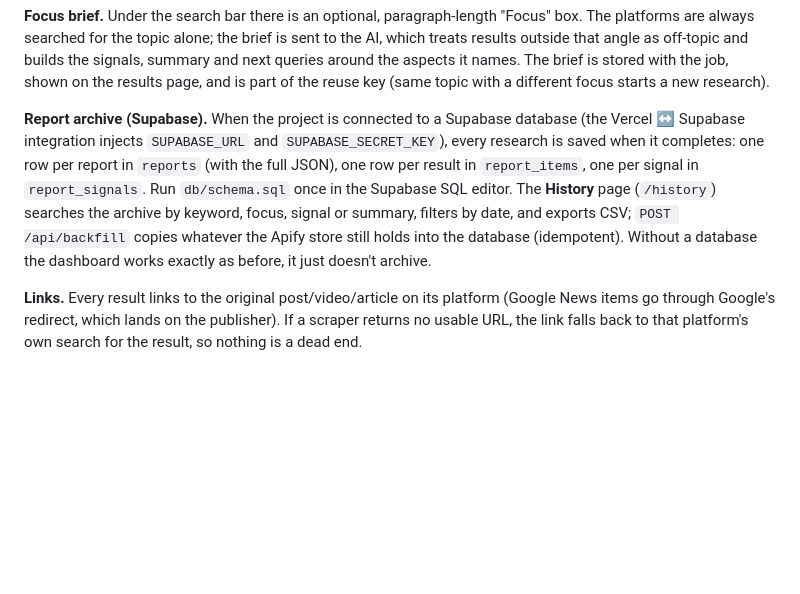
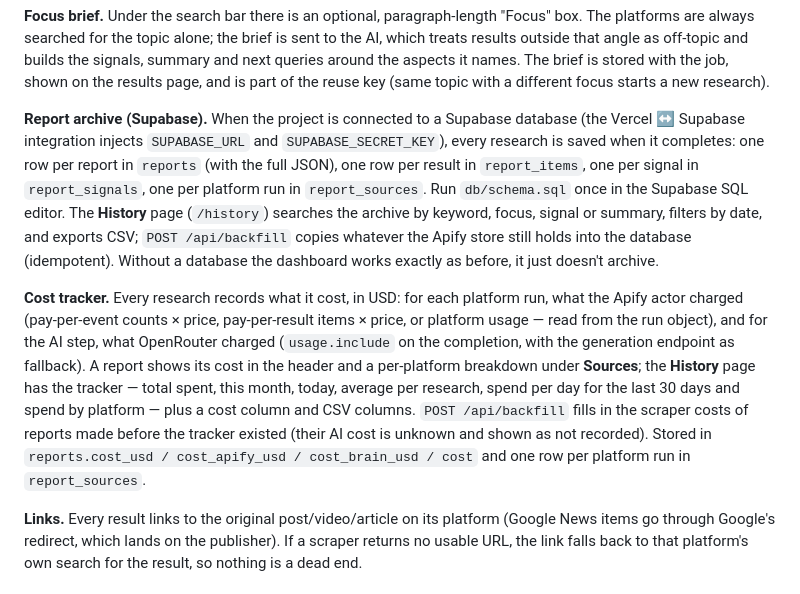
Before and after one commit to sourabhkddigital-gif/trend-radar, a Markdown page: README.md, the part around the change. Rendered like a GitHub page; blank space fills up the shorter version.

Commit message:
Cost tracker (6/6): README

```diff
--- a/README.md
+++ b/README.md
@@ -52,7 +52,9 @@ While a research runs, the page shows a translucent loading screen with a radar
 
 **Focus brief.** Under the search bar there is an optional, paragraph-length "Focus" box. The platforms are always searched for the topic alone; the brief is sent to the AI, which treats results outside that angle as off-topic and builds the signals, summary and next queries around the aspects it names. The brief is stored with the job, shown on the results page, and is part of the reuse key (same topic with a different focus starts a new research).
 
-**Report archive (Supabase).** When the project is connected to a Supabase database (the Vercel ↔ Supabase integration injects `SUPABASE_URL` and `SUPABASE_SECRET_KEY`), every research is saved when it completes: one row per report in `reports` (with the full JSON), one row per result in `report_items`, one per signal in `report_signals`. Run `db/schema.sql` once in the Supabase SQL editor. The **History** page (`/history`) searches the archive by keyword, focus, signal or summary, filters by date, and exports CSV; `POST /api/backfill` copies whatever the Apify store still holds into the database (idempotent). Without a database the dashboard works exactly as before, it just doesn't archive.
+**Report archive (Supabase).** When the project is connected to a Supabase database (the Vercel ↔ Supabase integration injects `SUPABASE_URL` and `SUPABASE_SECRET_KEY`), every research is saved when it completes: one row per report in `reports` (with the full JSON), one row per result in `report_items`, one per signal in `report_signals`, one per platform run in `report_sources`. Run `db/schema.sql` once in the Supabase SQL editor. The **History** page (`/history`) searches the archive by keyword, focus, signal or summary, filters by date, and exports CSV; `POST /api/backfill` copies whatever the Apify store still holds into the database (idempotent). Without a database the dashboard works exactly as before, it just doesn't archive.
+
+**Cost tracker.** Every research records what it cost, in USD: for each platform run, what the Apify actor charged (pay-per-event counts × price, pay-per-result items × price, or platform usage — read from the run object), and for the AI step, what OpenRouter charged (`usage.include` on the completion, with the generation endpoint as fallback). A report shows its cost in the header and a per-platform breakdown under **Sources**; the **History** page has the tracker — total spent, this month, today, average per research, spend per day for the last 30 days and spend by platform — plus a cost column and CSV columns. `POST /api/backfill` fills in the scraper costs of reports made before the tracker existed (their AI cost is unknown and shown as not recorded). Stored in `reports.cost_usd / cost_apify_usd / cost_brain_usd / cost` and one row per platform run in `report_sources`.
 
 **Links.** Every result links to the original post/video/article on its platform (Google News items go through Google's redirect, which lands on the publisher). If a scraper returns no usable URL, the link falls back to that platform's own search for the result, so nothing is a dead end.
 
```
